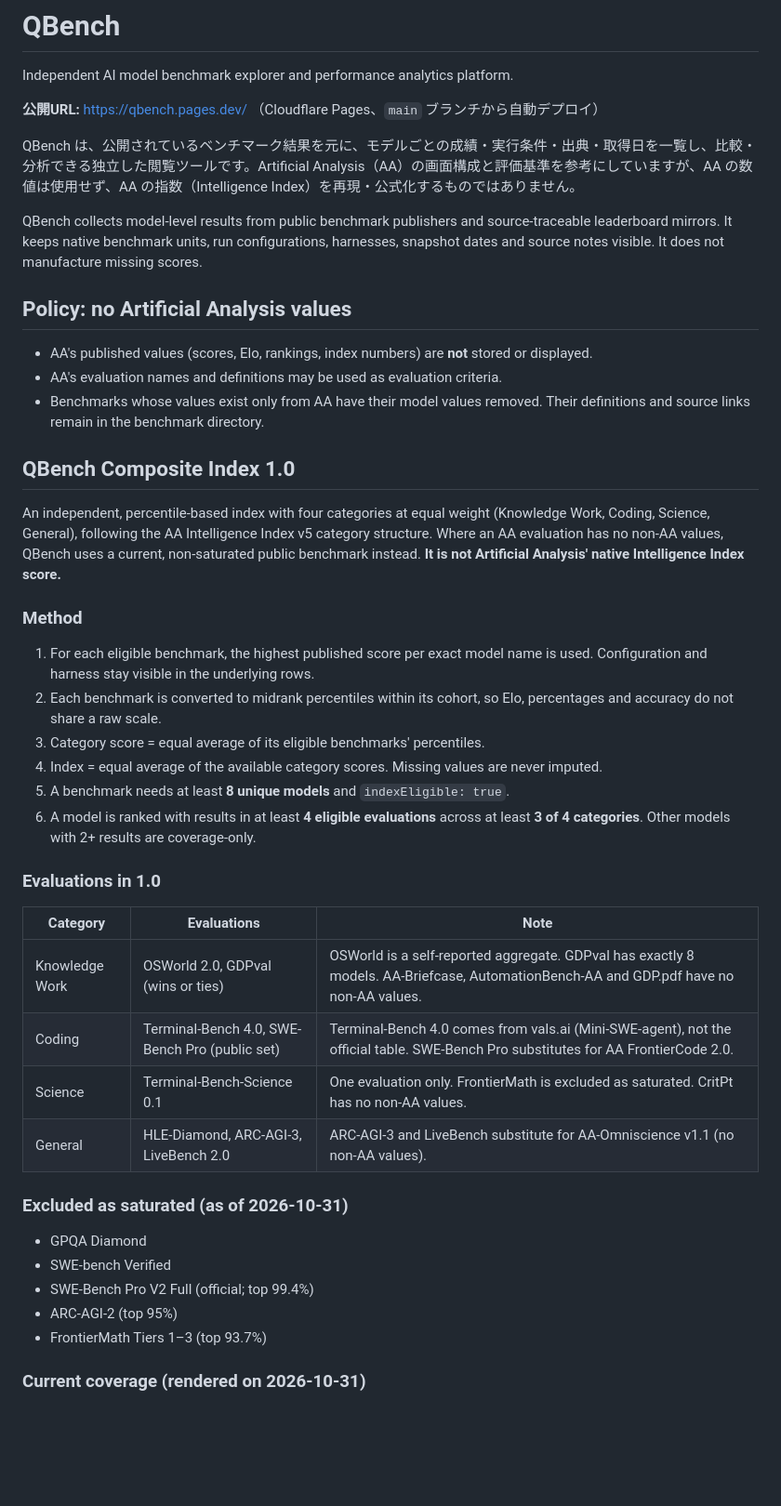
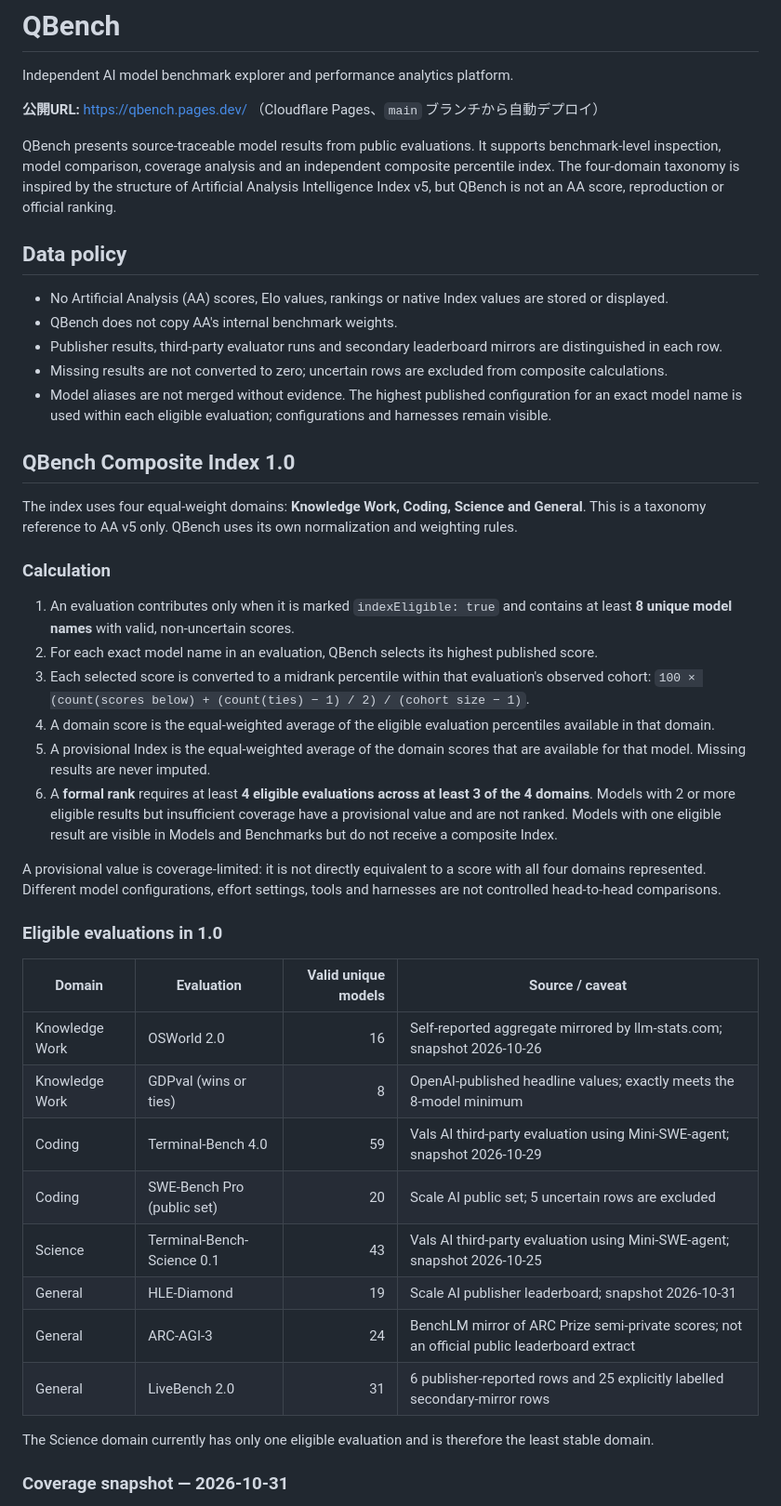
Before and after one commit to nden14800/qbench, a Markdown page: README.md, the part around one of its changes. Shown at 93% size. Drawn GitHub-style; blank space fills up the shorter version.

```diff
--- a/README.md
+++ b/README.md
@@ -4,45 +4,46 @@ Independent AI model benchmark explorer and performance analytics platform.
 
 **公開URL:** https://qbench.pages.dev/ （Cloudflare Pages、`main` ブランチから自動デプロイ）
 
-QBench は、公開されているベンチマーク結果を元に、モデルごとの成績・実行条件・出典・取得日を一覧し、比較・分析できる独立した閲覧ツールです。Artificial Analysis（AA）の画面構成と評価基準を参考にしていますが、AA の数値は使用せず、AA の指数（Intelligence Index）を再現・公式化するものではありません。
+QBench presents source-traceable model results from public evaluations. It supports benchmark-level inspection, model comparison, coverage analysis and an independent composite percentile index. The four-domain taxonomy is inspired by the structure of Artificial Analysis Intelligence Index v5, but QBench is not an AA score, reproduction or official ranking.
 
-QBench collects model-level results from public benchmark publishers and source-traceable leaderboard mirrors. It keeps native benchmark units, run configurations, harnesses, snapshot dates and source notes visible. It does not manufacture missing scores.
+## Data policy
 
-## Policy: no Artificial Analysis values
-
-- AA's published values (scores, Elo, rankings, index numbers) are **not** stored or displayed.
-- AA's evaluation names and definitions may be used as evaluation criteria.
-- Benchmarks whose values exist only from AA have their model values removed. Their definitions and source links remain in the benchmark directory.
+- No Artificial Analysis (AA) scores, Elo values, rankings or native Index values are stored or displayed.
+- QBench does not copy AA's internal benchmark weights.
+- Publisher results, third-party evaluator runs and secondary leaderboard mirrors are distinguished in each row.
+- Missing results are not converted to zero; uncertain rows are excluded from composite calculations.
+- Model aliases are not merged without evidence. The highest published configuration for an exact model name is used within each eligible evaluation; configurations and harnesses remain visible.
 
 ## QBench Composite Index 1.0
 
-An independent, percentile-based index with four categories at equal weight (Knowledge Work, Coding, Science, General), following the AA Intelligence Index v5 category structure. Where an AA evaluation has no non-AA values, QBench uses a current, non-saturated public benchmark instead. **It is not Artificial Analysis' native Intelligence Index score.**
+The index uses four equal-weight domains: **Knowledge Work, Coding, Science and General**. This is a taxonomy reference to AA v5 only. QBench uses its own normalization and weighting rules.
 
-### Method
+### Calculation
 
-1. For each eligible benchmark, the highest published score per exact model name is used. Configuration and harness stay visible in the underlying rows.
-2. Each benchmark is converted to midrank percentiles within its cohort, so Elo, percentages and accuracy do not share a raw scale.
-3. Category score = equal average of its eligible benchmarks' percentiles.
-4. Index = equal average of the available category scores. Missing values are never imputed.
-5. A benchmark needs at least **8 unique models** and `indexEligible: true`.
-6. A model is ranked with results in at least **4 eligible evaluations** across at least **3 of 4 categories**. Other models with 2+ results are coverage-only.
+1. An evaluation contributes only when it is marked `indexEligible: true` and contains at least **8 unique model names** with valid, non-uncertain scores.
+2. For each exact model name in an evaluation, QBench selects its highest published score.
+3. Each selected score is converted to a midrank percentile within that evaluation's observed cohort:
+   `100 × (count(scores below) + (count(ties) − 1) / 2) / (cohort size − 1)`.
+4. A domain score is the equal-weighted average of the eligible evaluation percentiles available in that domain.
+5. A provisional Index is the equal-weighted average of the domain scores that are available for that model. Missing results are never imputed.
+6. A **formal rank** requires at least **4 eligible evaluations across at least 3 of the 4 domains**. Models with 2 or more eligible results but insufficient coverage have a provisional value and are not ranked. Models with one eligible result are visible in Models and Benchmarks but do not receive a composite Index.
 
-### Evaluations in 1.0
+A provisional value is coverage-limited: it is not directly equivalent to a score with all four domains represented. Different model configurations, effort settings, tools and harnesses are not controlled head-to-head comparisons.
 
-| Category | Evaluations | Note |
-|---|---|---|
-| Knowledge Work | OSWorld 2.0, GDPval (wins or ties) | OSWorld is a self-reported aggregate. GDPval has exactly 8 models. AA-Briefcase, AutomationBench-AA and GDP.pdf have no non-AA values. |
-| Coding | Terminal-Bench 4.0, SWE-Bench Pro (public set) | Terminal-Bench 4.0 comes from vals.ai (Mini-SWE-agent), not the official table. SWE-Bench Pro substitutes for AA FrontierCode 2.0. |
-| Science | Terminal-Bench-Science 0.1 | One evaluation only. FrontierMath is excluded as saturated. CritPt has no non-AA values. |
-| General | HLE-Diamond, ARC-AGI-3, LiveBench 2.0 | ARC-AGI-3 and LiveBench substitute for AA-Omniscience v1.1 (no non-AA values). |
+### Eligible evaluations in 1.0
 
-### Excluded as saturated (as of 2026-10-31)
+| Domain | Evaluation | Valid unique models | Source / caveat |
+|---|---|---:|---|
+| Knowledge Work | OSWorld 2.0 | 16 | Self-reported aggregate mirrored by llm-stats.com; snapshot 2026-10-26 |
+| Knowledge Work | GDPval (wins or ties) | 8 | OpenAI-published headline values; exactly meets the 8-model minimum |
+| Coding | Terminal-Bench 4.0 | 59 | Vals AI third-party evaluation using Mini-SWE-agent; snapshot 2026-10-29 |
+| Coding | SWE-Bench Pro (public set) | 20 | Scale AI public set; 5 uncertain rows are excluded |
+| Science | Terminal-Bench-Science 0.1 | 43 | Vals AI third-party evaluation using Mini-SWE-agent; snapshot 2026-10-25 |
+| General | HLE-Diamond | 19 | Scale AI publisher leaderboard; snapshot 2026-10-31 |
+| General | ARC-AGI-3 | 24 | BenchLM mirror of ARC Prize semi-private scores; not an official public leaderboard extract |
+| General | LiveBench 2.0 | 31 | 6 publisher-reported rows and 25 explicitly labelled secondary-mirror rows |
 
-- GPQA Diamond
-- SWE-bench Verified
-- SWE-Bench Pro V2 Full (official; top 99.4%)
-- ARC-AGI-2 (top 95%)
-- FrontierMath Tiers 1–3 (top 93.7%)
+The Science domain currently has only one eligible evaluation and is therefore the least stable domain.
 
-### Current coverage (rendered on 2026-10-31)
+### Coverage snapshot — 2026-10-31
 
```
Also changed, not shown: other parts of README.md (+46 -28 lines).
